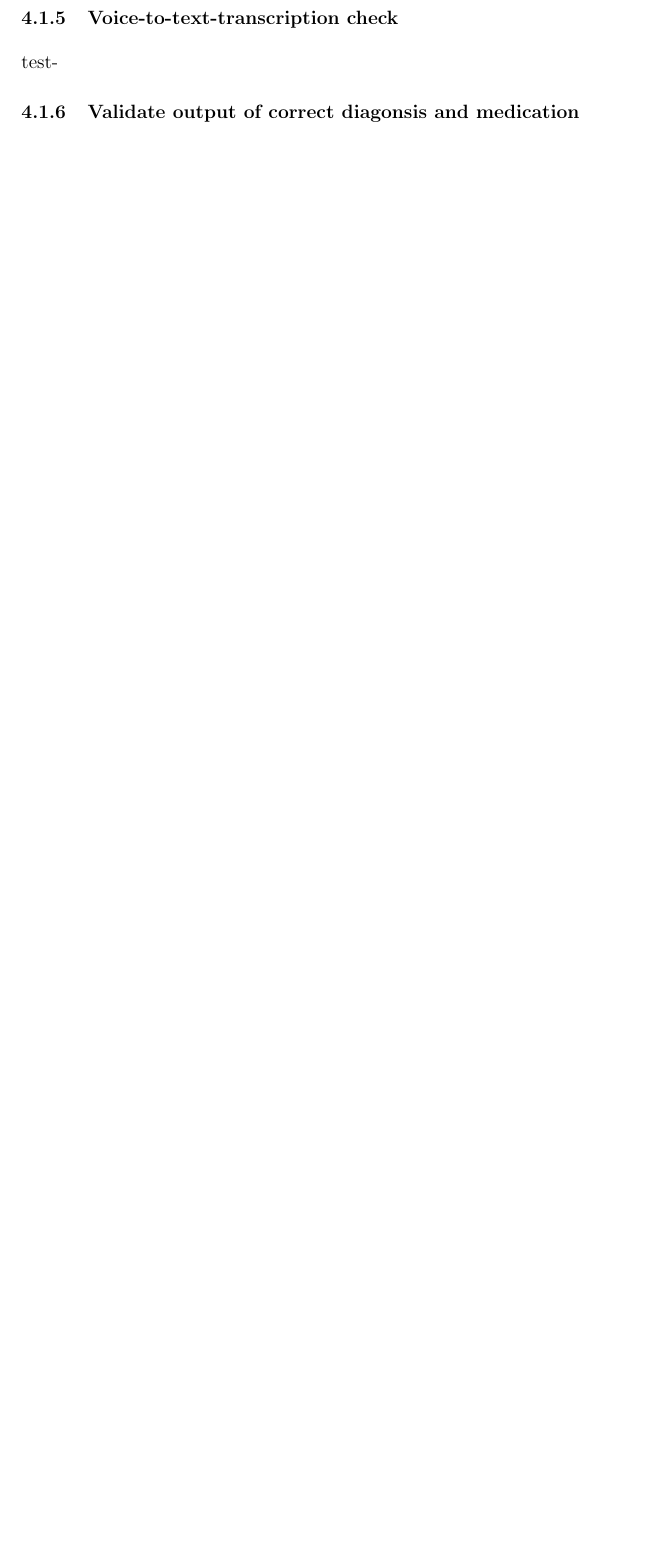
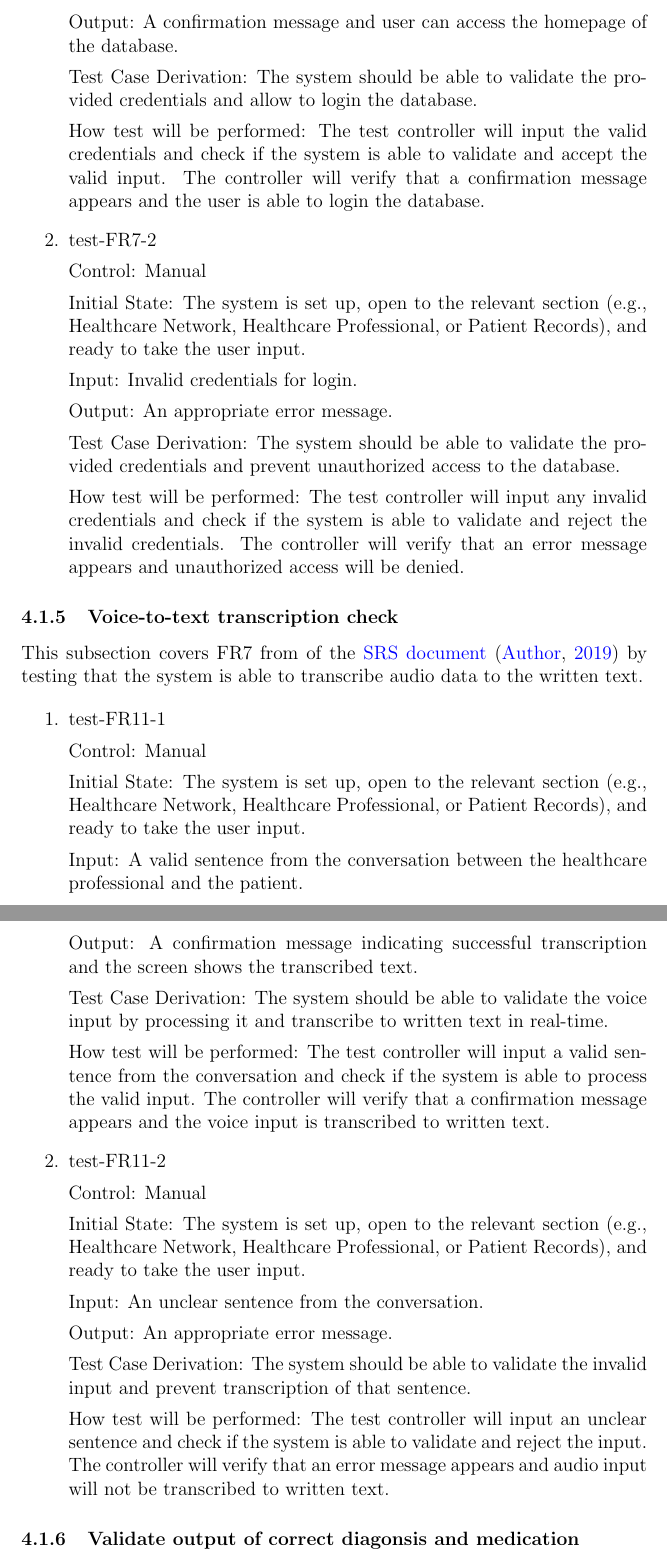
Before and after one commit to Inreet-Kaur/capstone, a LaTeX document (docs/VnVPlan/VnVPlan.tex): part of page 12 of 33 before the commit and two parts of pages 14 and 15 of 35 after it, the two joined at a grey line, cut at the place of the change, the shorter picture padded with empty space. Compiled offline with pdfLaTeX.

Commit message:
Tests for FR done

```diff
--- a/docs/VnVPlan/VnVPlan.tex
+++ b/docs/VnVPlan/VnVPlan.tex
@@ -302,8 +346,63 @@ How test will be performed: The test controller will input an invalid identifier
+Output: A confirmation message and user can access the homepage of the database.
+
+Test Case Derivation: The system should be able to validate the provided credentials and allow to login the database.
+
+How test will be performed: The test controller will input the valid credentials and check if the system is able to validate and accept the valid input. The controller will verify that a confirmation message appears and the user is able to login the database.
 
 
-\subsubsection{Voice-to-text-transcription check} \label{section:4.1.5}
+\item{test-FR7-2} \label{test-FR7-2}
 
-\item{test-} \label{test-}
+Control: Manual
+
+Initial State: The system is set up, open to the relevant section (e.g., Healthcare Network, Healthcare Professional, or Patient Records), and ready to take the user input.
+
+Input: Invalid credentials for login.
+
+Output: An appropriate error message.
+
+Test Case Derivation: The system should be able to validate the provided credentials and prevent unauthorized access to the database.
+
+How test will be performed: The test controller will input any invalid credentials and check if the system is able to validate and reject the invalid credentials. The controller will verify that an error message appears and unauthorized access will be denied.
+
+\end{enumerate}
+
+
+\subsubsection{Voice-to-text transcription check} \label{section:4.1.5}
+
+This subsection covers FR7 from of the \href{https://github.com/Inreet-Kaur/capstone/blob/main/docs/SRS/SRS.pdf}{SRS document} \citep{SRS} by testing that the system is able to transcribe audio data to the written text.
+
+\begin{enumerate}
+
+\item{test-FR11-1} \label{test-FR11-1}
+
+Control: Manual
+
+Initial State: The system is set up, open to the relevant section (e.g., Healthcare Network, Healthcare Professional, or Patient Records), and ready to take the user input.
+
+Input: A valid sentence from the conversation between the healthcare professional and the patient.
+
+Output: A confirmation message indicating successful transcription and the screen shows the transcribed text.
+
+Test Case Derivation: The system should be able to validate the voice input by processing it and transcribe to written text in real-time.
+
+How test will be performed: The test controller will input a valid sentence from the conversation and check if the system is able to process the valid input. The controller will verify that a confirmation message appears and the voice input is transcribed to written text.
+
+
+\item{test-FR11-2} \label{test-FR11-2}
+
+Control: Manual
+
+Initial State: The system is set up, open to the relevant section (e.g., Healthcare Network, Healthcare Professional, or Patient Records), and ready to take the user input.
+
+Input: An unclear sentence from the conversation.
+
+Output: An appropriate error message.
+
+Test Case Derivation: The system should be able to validate the invalid input and prevent transcription of that sentence.
+
+How test will be performed: The test controller will input an unclear sentence and check if the system is able to validate and reject the input. The controller will verify that an error message appears and audio input will not be transcribed to written text.
+
+\end{enumerate}
 
 
 \subsubsection{Validate output of correct diagonsis and medication} \label{section:4.1.6}
```
Also changed, not shown: docs/VnVPlan/VnVPlan.tex (66 more changed lines).
